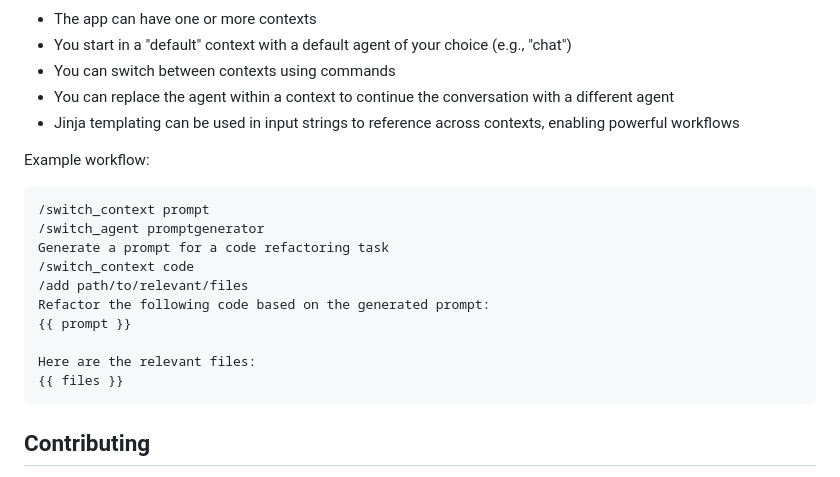
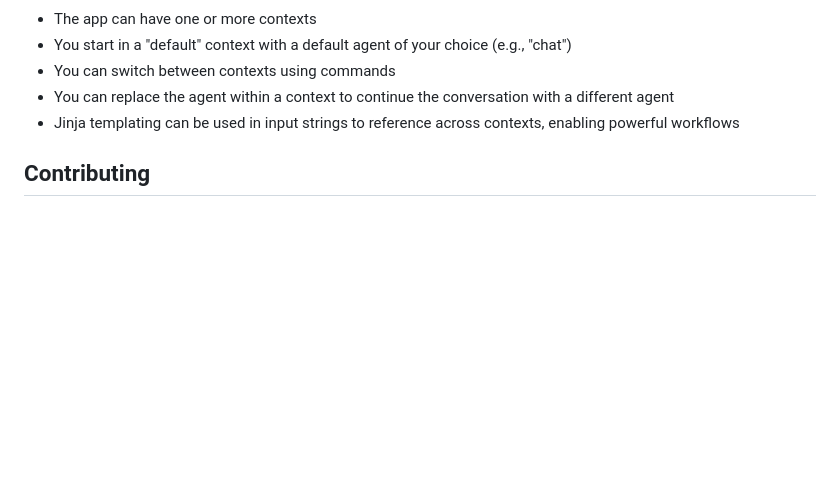
Before and after one commit to nikhil-pandey/zap, a Markdown page: README.md, the part around one of its changes. GitHub-like rendering; blank space fills up the shorter version.

````diff
--- a/README.md
+++ b/README.md
@@ -189,21 +189,6 @@ subgraph Context 1
 - You can replace the agent within a context to continue the conversation with a different agent
 - Jinja templating can be used in input strings to reference across contexts, enabling powerful workflows
 
-Example workflow:
-
-```
-/switch_context prompt
-/switch_agent promptgenerator
-Generate a prompt for a code refactoring task
-/switch_context code
-/add path/to/relevant/files
-Refactor the following code based on the generated prompt:
-{{ prompt }}
-
-Here are the relevant files:
-{{ files }}
-```
-
 ## Contributing
 
 We welcome contributions to Zap ⚡️! Please read our [Contributing Guidelines](CONTRIBUTING.md) for more details on how
````
Also changed, not shown: other parts of README.md (+2 -2 lines).
